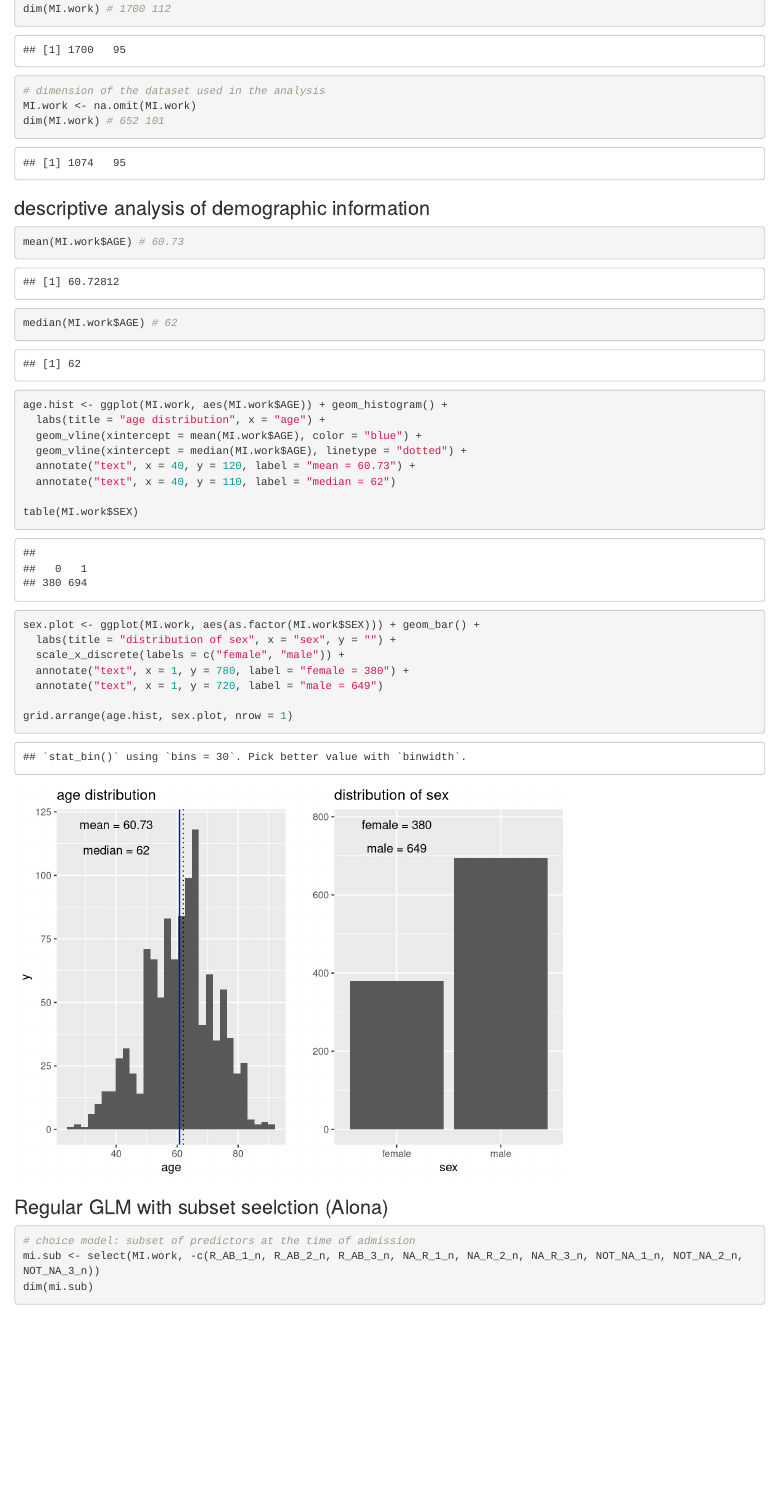
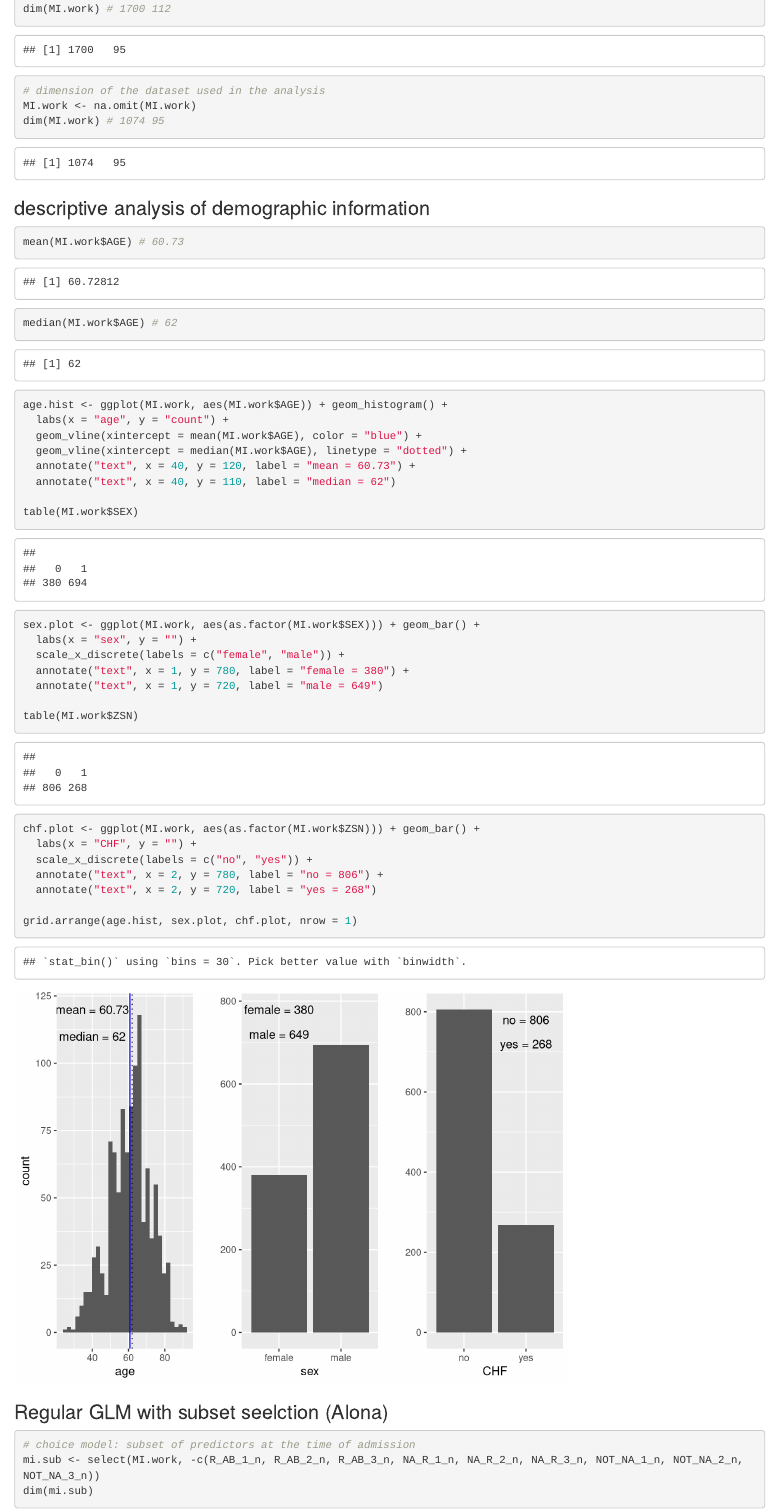
Before and after one commit to diezhangwu/750finalproject, an R Markdown document (work.Rmd): the page in a window 1100 px wide, from 800 px down. Rendered offline with R 4.5, knitr and Pandoc, with nearby package versions; some code elsewhere in the file could not run offline.

Commit message:
add graph

````diff
--- a/work.Rmd
+++ b/work.Rmd
@@ -23,7 +23,7 @@ dim(MI.work) # 1700 112
 
 # dimension of the dataset used in the analysis
 MI.work <- na.omit(MI.work)
-dim(MI.work) # 652 101
+dim(MI.work) # 1074 95
 ```
 
 ### descriptive analysis of demographic information
@@ -31,7 +31,7 @@ dim(MI.work) # 652 101
 mean(MI.work$AGE) # 60.73
 median(MI.work$AGE) # 62
 age.hist <- ggplot(MI.work, aes(MI.work$AGE)) + geom_histogram() +
-  labs(title = "age distribution", x = "age") +
+  labs(x = "age", y = "count") +
   geom_vline(xintercept = mean(MI.work$AGE), color = "blue") +
   geom_vline(xintercept = median(MI.work$AGE), linetype = "dotted") +
   annotate("text", x = 40, y = 120, label = "mean = 60.73") +
@@ -39,12 +39,19 @@ age.hist <- ggplot(MI.work, aes(MI.work$AGE)) + geom_histogram() +
 
 table(MI.work$SEX)
 sex.plot <- ggplot(MI.work, aes(as.factor(MI.work$SEX))) + geom_bar() +
-  labs(title = "distribution of sex", x = "sex", y = "") +
+  labs(x = "sex", y = "") +
   scale_x_discrete(labels = c("female", "male")) +
   annotate("text", x = 1, y = 780, label = "female = 380") +
   annotate("text", x = 1, y = 720, label = "male = 649")
 
-grid.arrange(age.hist, sex.plot, nrow = 1)
+table(MI.work$ZSN)
+chf.plot <- ggplot(MI.work, aes(as.factor(MI.work$ZSN))) + geom_bar() +
+  labs(x = "CHF", y = "") +
+  scale_x_discrete(labels = c("no", "yes")) +
+  annotate("text", x = 2, y = 780, label = "no = 806") +
+  annotate("text", x = 2, y = 720, label = "yes = 268")
+
+grid.arrange(age.hist, sex.plot, chf.plot, nrow = 1)
 ```
 
 
````
Also changed, not shown: work.Rmd (9 more changed lines).
